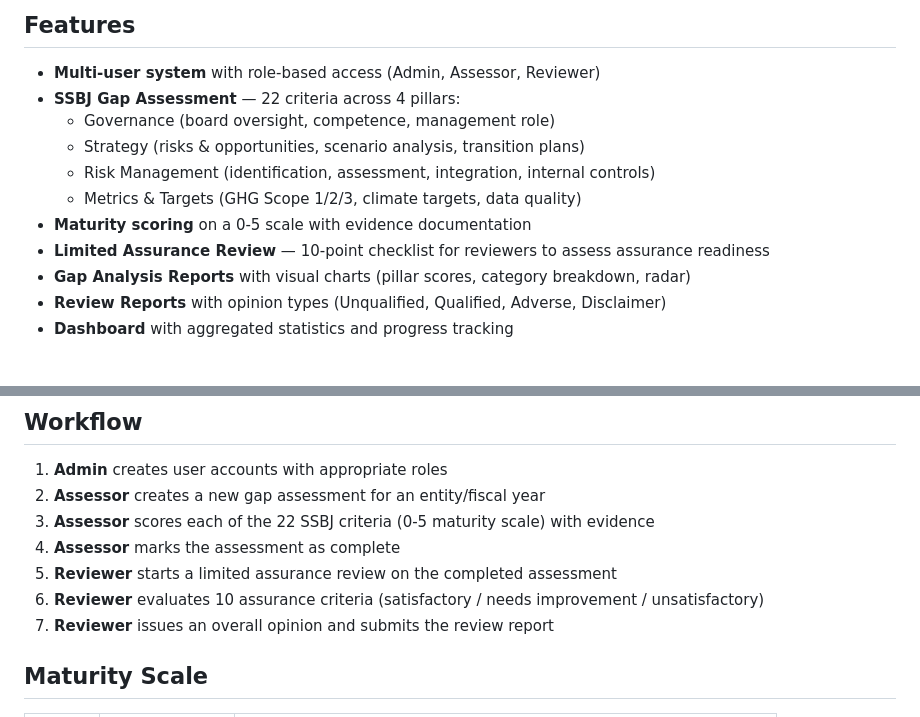
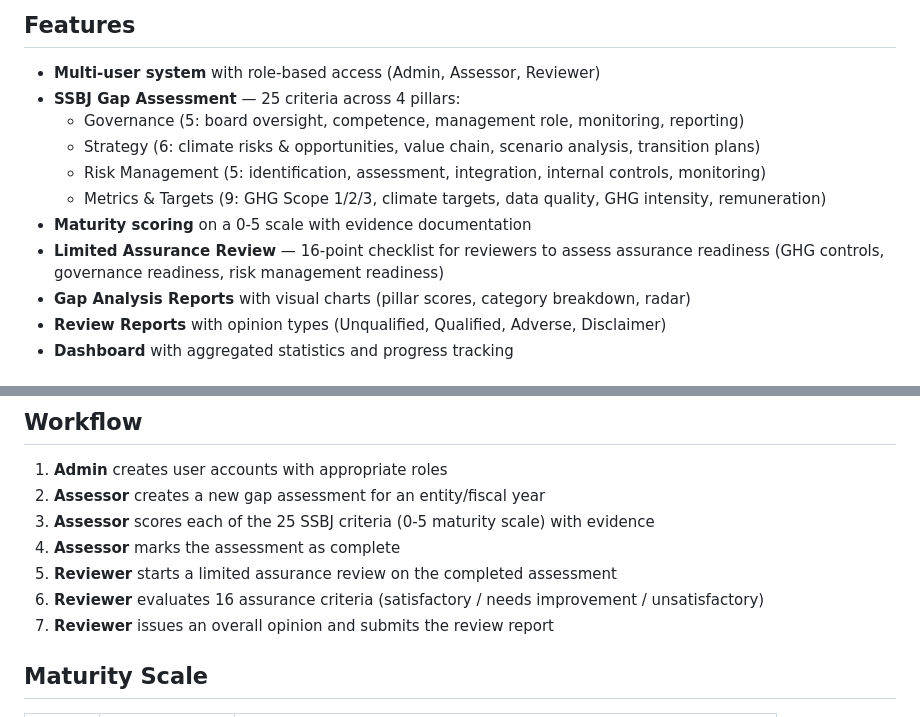
Before and after one commit to ariukab0103-tech/Ariuka, a Markdown page: README.md, 2 parts joined by grey strips. Drawn GitHub-style.

Commit message:
Fix stale counts in README: 22→25 criteria, 10→16 LA checklist
https://claude.ai/code/session_01Wt7TLoc8snsE7W7mit7os7

```diff
--- a/README.md
+++ b/README.md
@@ -5,13 +5,13 @@ Internal tool for assessing organizational readiness against **SSBJ (Sustainabil
 ## Features
 
 - **Multi-user system** with role-based access (Admin, Assessor, Reviewer)
-- **SSBJ Gap Assessment** — 22 criteria across 4 pillars:
-  - Governance (board oversight, competence, management role)
-  - Strategy (risks & opportunities, scenario analysis, transition plans)
-  - Risk Management (identification, assessment, integration, internal controls)
-  - Metrics & Targets (GHG Scope 1/2/3, climate targets, data quality)
+- **SSBJ Gap Assessment** — 25 criteria across 4 pillars:
+  - Governance (5: board oversight, competence, management role, monitoring, reporting)
+  - Strategy (6: climate risks & opportunities, value chain, scenario analysis, transition plans)
+  - Risk Management (5: identification, assessment, integration, internal controls, monitoring)
+  - Metrics & Targets (9: GHG Scope 1/2/3, climate targets, data quality, GHG intensity, remuneration)
 - **Maturity scoring** on a 0-5 scale with evidence documentation
-- **Limited Assurance Review** — 10-point checklist for reviewers to assess assurance readiness
+- **Limited Assurance Review** — 16-point checklist for reviewers to assess assurance readiness (GHG controls, governance readiness, risk management readiness)
 - **Gap Analysis Reports** with visual charts (pillar scores, category breakdown, radar)
 - **Review Reports** with opinion types (Unqualified, Qualified, Adverse, Disclaimer)
 - **Dashboard** with aggregated statistics and progress tracking
@@ -71,10 +71,10 @@ The app starts at `http://localhost:5000`.
 
 1. **Admin** creates user accounts with appropriate roles
 2. **Assessor** creates a new gap assessment for an entity/fiscal year
-3. **Assessor** scores each of the 22 SSBJ criteria (0-5 maturity scale) with evidence
+3. **Assessor** scores each of the 25 SSBJ criteria (0-5 maturity scale) with evidence
 4. **Assessor** marks the assessment as complete
 5. **Reviewer** starts a limited assurance review on the completed assessment
-6. **Reviewer** evaluates 10 assurance criteria (satisfactory / needs improvement / unsatisfactory)
+6. **Reviewer** evaluates 16 assurance criteria (satisfactory / needs improvement / unsatisfactory)
 7. **Reviewer** issues an overall opinion and submits the review report
 
 ## Maturity Scale
```
